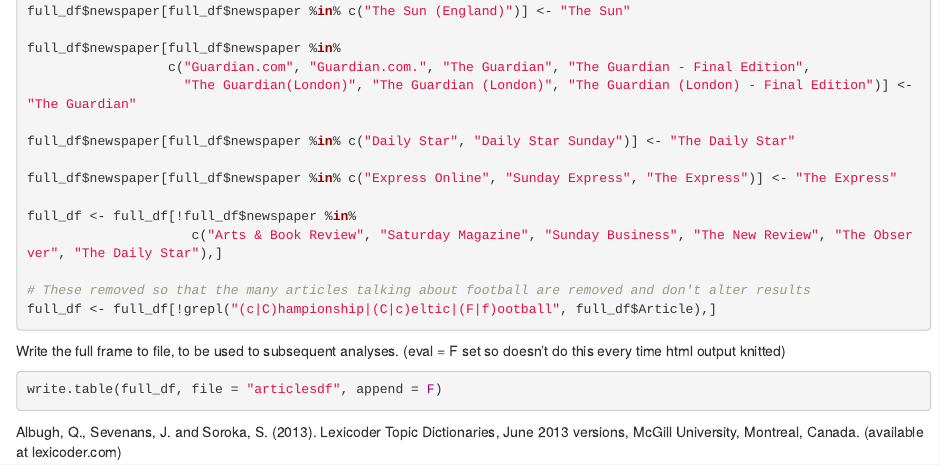
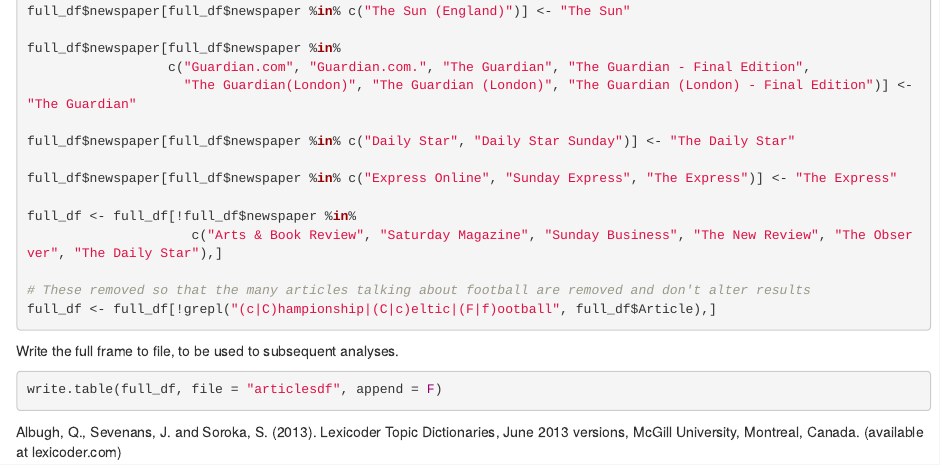
Before and after one commit to phoebeguinn95/Masters-Dissertation, an R Markdown document (Clean and topic articles.Rmd): the page in a window 1100 px wide, from 2190 px down. Rendered offline with R 4.5, knitr and Pandoc, with nearby package versions.

Commit message:
Add files via upload

````diff
--- a/Clean and topic articles.Rmd
+++ b/Clean and topic articles.Rmd
@@ -140,7 +140,6 @@
 ```
 
 Write the full frame to file, to be used to subsequent analyses.
-(eval = F set so doesn't do this every time html output knitted)
 
 ```{r, eval = FALSE}
 
````
Also changed, not shown: Clean_and_topic_articles.html.
